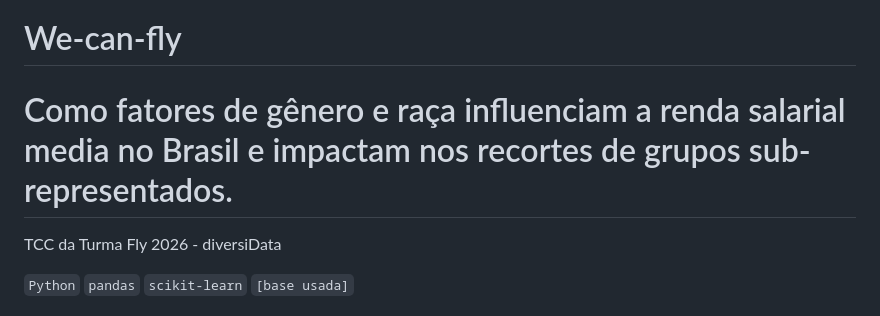
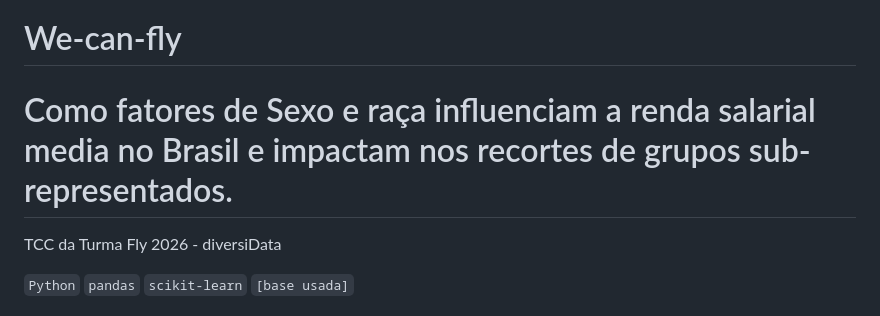
Before and after one commit to Anaglebia/We-can-fly, a Markdown page: README.md, the part around the change. Drawn GitHub-style.

```diff
--- a/README.md
+++ b/README.md
@@ -1,6 +1,6 @@
 # We-can-fly
 
-# Como fatores de gênero e raça influenciam a renda salarial media no Brasil e impactam nos recortes de grupos sub-representados.
+# Como fatores de Sexo e raça influenciam a renda salarial media no Brasil e impactam nos recortes de grupos sub-representados.
 TCC da Turma Fly 2026 - diversiData
 
 `Python` `pandas` `scikit-learn` `[base usada]`
```
